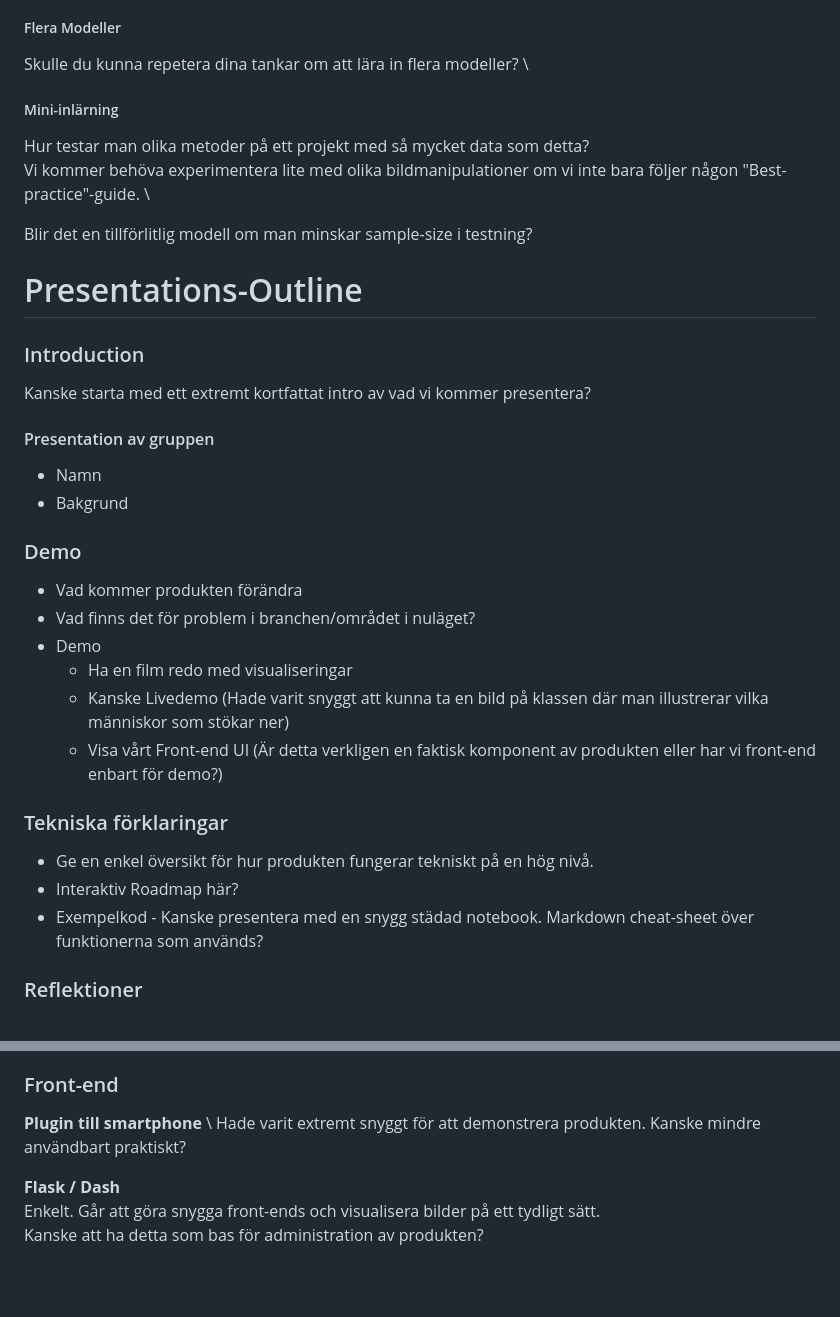
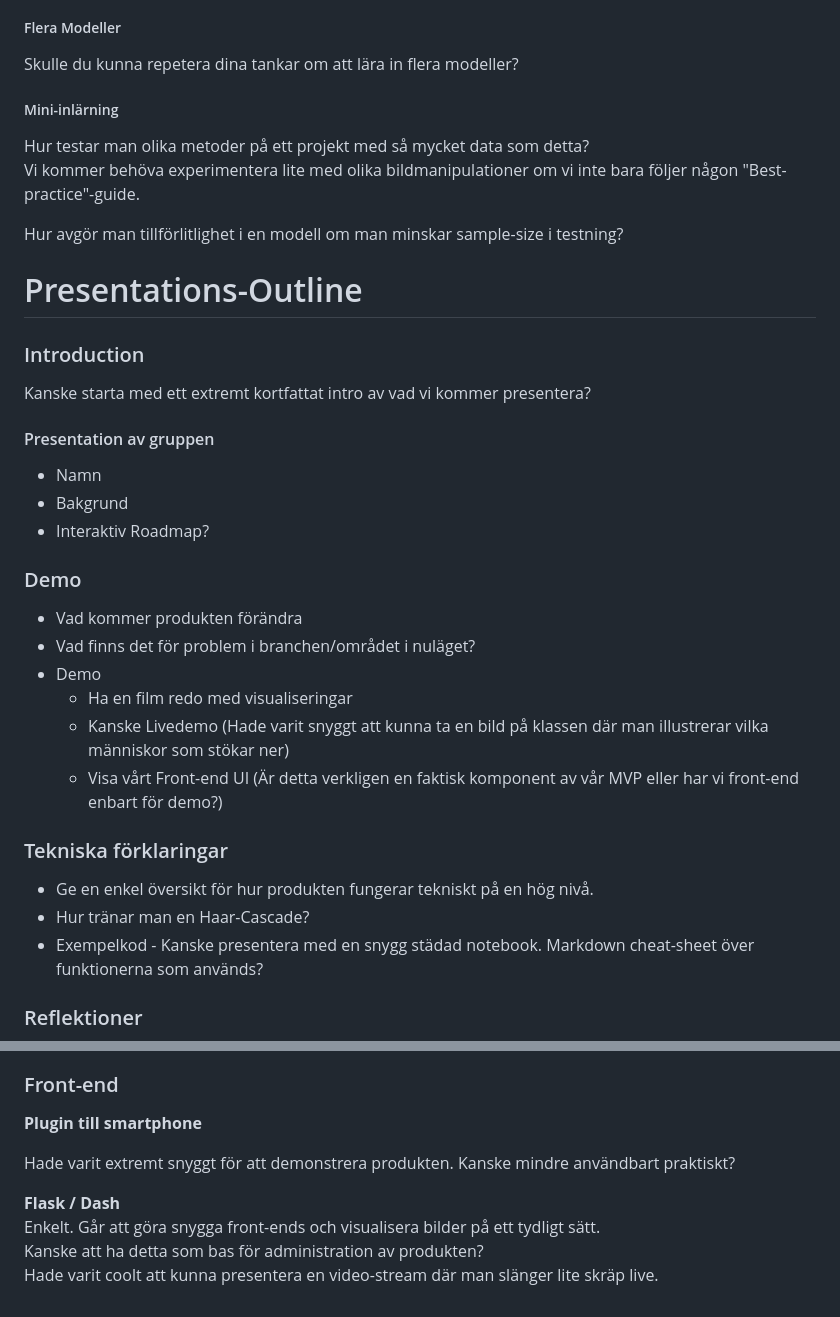
Before and after one commit to Swamp-Solutions/Litter-buster, a Markdown page: Docs/Project planning.md, 2 parts joined by grey strips. Rendered like a GitHub page; blank space fills up the shorter version.

```diff
--- a/Docs/Project planning.md
+++ b/Docs/Project planning.md
@@ -66,15 +66,13 @@ I en naturlig demo kanske intressenterna är Köpare Tech-ansvariga användare o
 Tankar på vad man hade kunnat inkludera här.
 
 ##### Flera Modeller
-Skulle du kunna repetera dina tankar om att lära in flera modeller? \
+Skulle du kunna repetera dina tankar om att lära in flera modeller?
 
 ##### Mini-inlärning
 Hur testar man olika metoder på ett projekt med så mycket data som detta? \
-Vi kommer behöva experimentera lite med olika bildmanipulationer om vi inte bara följer någon "Best-practice"-guide. \
+Vi kommer behöva experimentera lite med olika bildmanipulationer om vi inte bara följer någon "Best-practice"-guide.
 
-Blir det en tillförlitlig modell om man minskar sample-size i testning?
-
-#####
+Hur avgör man tillförlitlighet i en modell om man minskar sample-size i testning?
 
 
 
@@ -88,6 +86,7 @@ Kanske starta med ett extremt kortfattat intro av vad vi kommer presentera?
 #### Presentation av gruppen
  - Namn
  - Bakgrund
+ - Interaktiv Roadmap?
 
 ### Demo
  - Vad kommer produkten förändra
@@ -95,10 +94,10 @@ Kanske starta med ett extremt kortfattat intro av vad vi kommer presentera?
  - Demo
    - Ha en film redo med visualiseringar
    - Kanske Livedemo  (Hade varit snyggt att kunna ta en bild på klassen där man illustrerar vilka människor som stökar ner)
-   - Visa vårt Front-end UI (Är detta verkligen en faktisk komponent av produkten eller har vi front-end enbart för demo?)
+   - Visa vårt Front-end UI (Är detta verkligen en faktisk komponent av vår MVP eller har vi front-end enbart för demo?)
 ### Tekniska förklaringar
  - Ge en enkel översikt för hur produkten fungerar tekniskt på en hög nivå.
- - Interaktiv Roadmap här?
+ - Hur tränar man en Haar-Cascade?
  - Exempelkod - Kanske presentera med en snygg städad notebook. Markdown cheat-sheet över funktionerna som används?
 
 ### Reflektioner
@@ -131,9 +130,11 @@ På något vis borde vi tänka på hur vi skall presentera förutsägningarna. H
 Jag gillar email-tanken då den inte kräver direkt respons så tycker definitivt att detta är startpunkten.
 
 ### Front-end
-**Plugin till smartphone** \
+**Plugin till smartphone**
+
 Hade varit extremt snyggt för att demonstrera produkten. Kanske mindre användbart praktiskt?
 
 **Flask / Dash** \
 Enkelt. Går att göra snygga front-ends och visualisera bilder på ett tydligt sätt. \
-Kanske att ha detta som bas för administration av produkten?
+Kanske att ha detta som bas för administration av produkten? \
+Hade varit coolt att kunna presentera en video-stream där man slänger lite skräp live.
```
Also changed, not shown: other parts of Docs/Project planning.md (+10 -10 lines).
